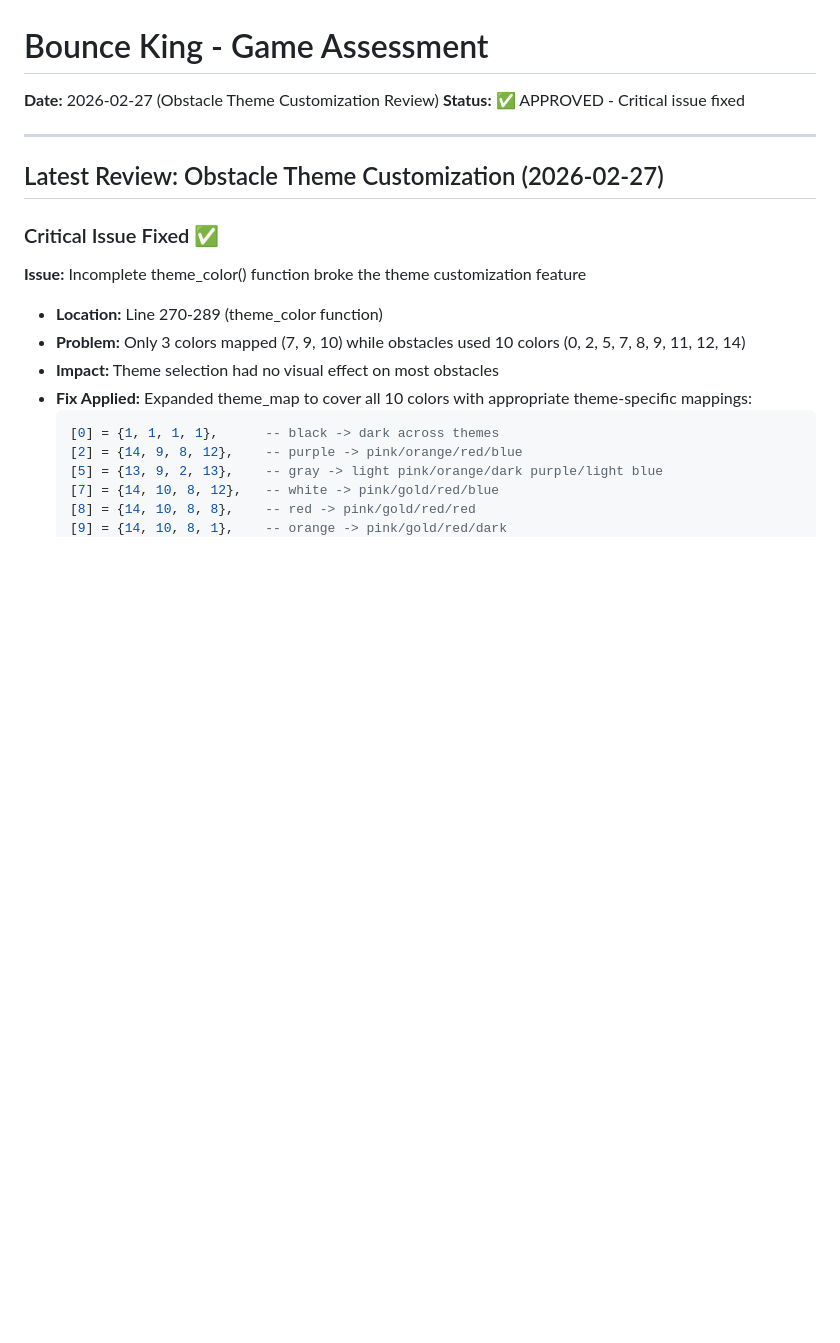
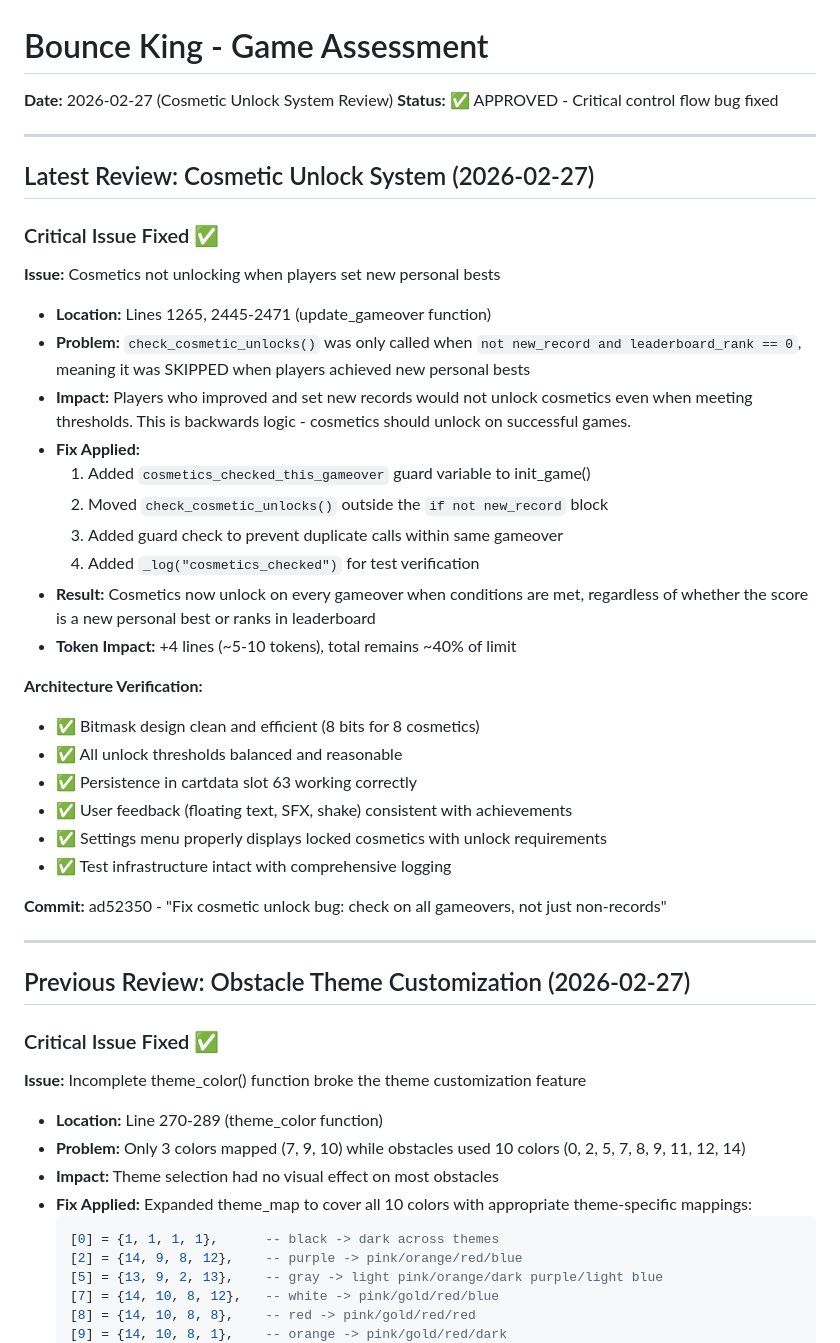
Before and after one commit to jeffcampbell/game-a-day, a Markdown page: games/2026-02-27/assessment.md, the part around one of its changes. Drawn GitHub-style; blank space fills up the shorter version.

```diff
--- a/games/2026-02-27/assessment.md
+++ b/games/2026-02-27/assessment.md
@@ -1,10 +1,38 @@
 # Bounce King - Game Assessment
-**Date:** 2026-02-27 (Obstacle Theme Customization Review)
-**Status:** ✅ APPROVED - Critical issue fixed
+**Date:** 2026-02-27 (Cosmetic Unlock System Review)
+**Status:** ✅ APPROVED - Critical control flow bug fixed
 
 ---
 
-## Latest Review: Obstacle Theme Customization (2026-02-27)
+## Latest Review: Cosmetic Unlock System (2026-02-27)
+
+### Critical Issue Fixed ✅
+
+**Issue:** Cosmetics not unlocking when players set new personal bests
+- **Location:** Lines 1265, 2445-2471 (update_gameover function)
+- **Problem:** `check_cosmetic_unlocks()` was only called when `not new_record and leaderboard_rank == 0`, meaning it was SKIPPED when players achieved new personal bests
+- **Impact:** Players who improved and set new records would not unlock cosmetics even when meeting thresholds. This is backwards logic - cosmetics should unlock on successful games.
+- **Fix Applied:**
+  1. Added `cosmetics_checked_this_gameover` guard variable to init_game()
+  2. Moved `check_cosmetic_unlocks()` outside the `if not new_record` block
+  3. Added guard check to prevent duplicate calls within same gameover
+  4. Added `_log("cosmetics_checked")` for test verification
+- **Result:** Cosmetics now unlock on every gameover when conditions are met, regardless of whether the score is a new personal best or ranks in leaderboard
+- **Token Impact:** +4 lines (~5-10 tokens), total remains ~40% of limit
+
+**Architecture Verification:**
+- ✅ Bitmask design clean and efficient (8 bits for 8 cosmetics)
+- ✅ All unlock thresholds balanced and reasonable
+- ✅ Persistence in cartdata slot 63 working correctly
+- ✅ User feedback (floating text, SFX, shake) consistent with achievements
+- ✅ Settings menu properly displays locked cosmetics with unlock requirements
+- ✅ Test infrastructure intact with comprehensive logging
+
+**Commit:** ad52350 - "Fix cosmetic unlock bug: check on all gameovers, not just non-records"
+
+---
+
+## Previous Review: Obstacle Theme Customization (2026-02-27)
 
 ### Critical Issue Fixed ✅
 
```
Also changed, not shown: other parts of games/2026-02-27/assessment.md (+76 -49 lines).
